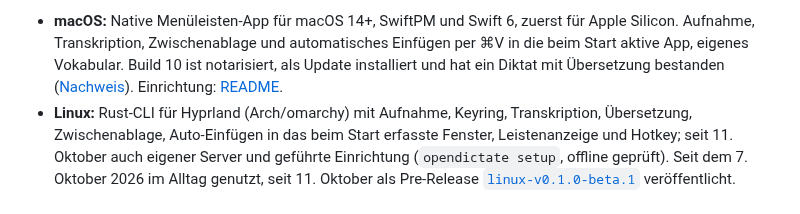
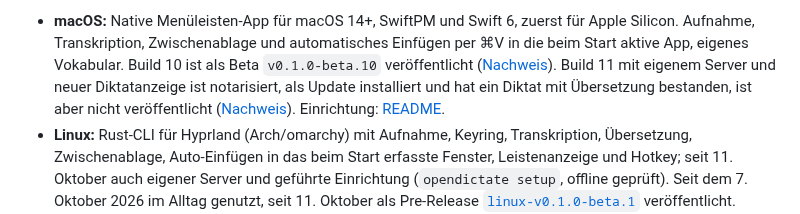
Before and after one commit to HerrStolzier/OpenDictate, a Markdown page: PROJECT.md, the part around the change. Drawn GitHub-style.

Commit message:
docs: name Build 11 in the project overview
Raised by the Codex review on PR #88.

Co-Authored-By: Claude Opus 5.5 (1M context) <noreply@anthropic.com>

```diff
--- a/PROJECT.md
+++ b/PROJECT.md
@@ -82,8 +82,11 @@ Schritte in der [ROADMAP](ROADMAP.md).
 - **macOS:** Native Menüleisten-App für macOS 14+, SwiftPM und Swift 6, zuerst
   für Apple Silicon. Aufnahme, Transkription, Zwischenablage und automatisches
   Einfügen per ⌘V in die beim Start aktive App, eigenes Vokabular. Build 10 ist
-  notarisiert, als Update installiert und hat ein Diktat mit Übersetzung
-  bestanden ([Nachweis](docs/release-plans/evidence/2026-10-11-build10.md)).
+  als Beta `v0.1.0-beta.10` veröffentlicht
+  ([Nachweis](docs/release-plans/evidence/2026-10-11-build10.md)). Build 11 mit
+  eigenem Server und neuer Diktatanzeige ist notarisiert, als Update installiert
+  und hat ein Diktat mit Übersetzung bestanden, ist aber nicht veröffentlicht
+  ([Nachweis](docs/release-plans/evidence/2026-10-11-build11.md)).
   Einrichtung: [README](README.md).
 - **Linux:** Rust-CLI für Hyprland (Arch/omarchy) mit Aufnahme, Keyring,
   Transkription, Übersetzung, Zwischenablage, Auto-Einfügen in das beim Start
```
